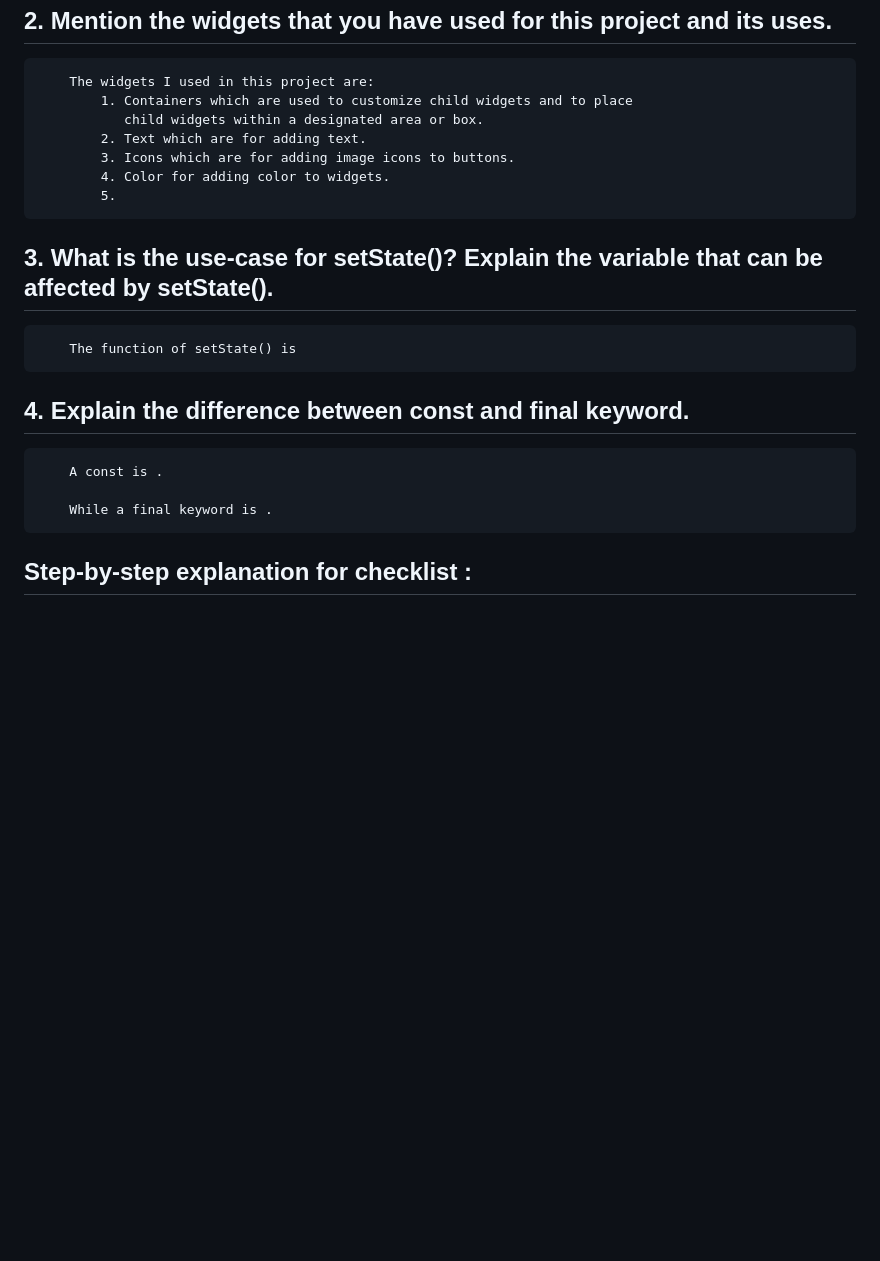
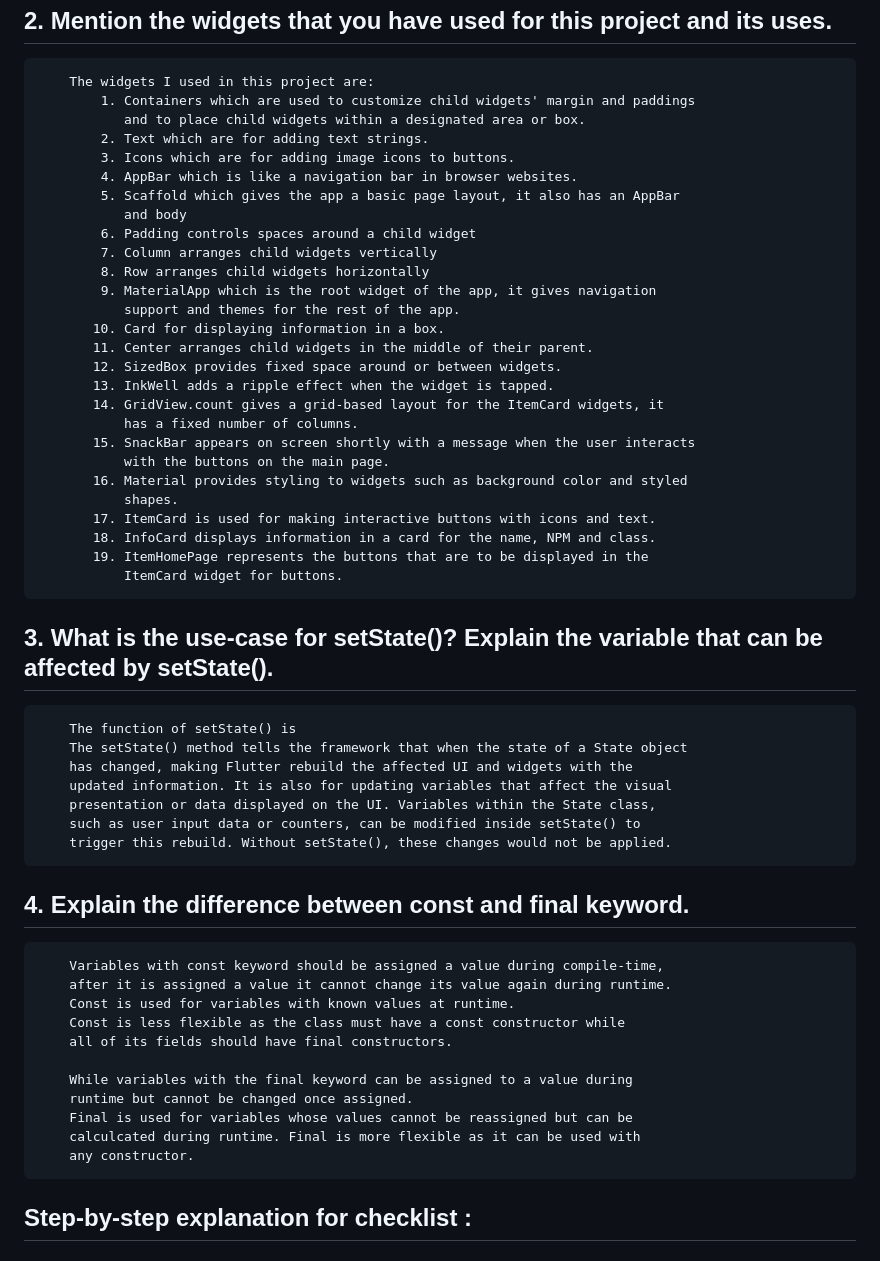
Before and after one commit to AmeeraKT/e_commerce_app_mobile, a Markdown page: README.md, the part around the change. GitHub-like rendering; folded sections open; blank space fills up the shorter version.

Commit message:
Completed Tutorial 7

```diff
--- a/README.md
+++ b/README.md
@@ -29,22 +29,57 @@
  ## 2.  Mention the widgets that you have used for this project and its uses.
 
         The widgets I used in this project are:
-            1. Containers which are used to customize child widgets and to place
-               child widgets within a designated area or box.
-            2. Text which are for adding text.
+            1. Containers which are used to customize child widgets' margin and paddings
+               and to place child widgets within a designated area or box.
+            2. Text which are for adding text strings.
             3. Icons which are for adding image icons to buttons.
-            4. Color for adding color to widgets.
-            5.
+            4. AppBar which is like a navigation bar in browser websites.
+            5. Scaffold which gives the app a basic page layout, it also has an AppBar
+               and body
+            6. Padding controls spaces around a child widget
+            7. Column arranges child widgets vertically
+            8. Row arranges child widgets horizontally
+            9. MaterialApp which is the root widget of the app, it gives navigation
+               support and themes for the rest of the app.
+           10. Card for displaying information in a box.
+           11. Center arranges child widgets in the middle of their parent.
+           12. SizedBox provides fixed space around or between widgets.
+           13. InkWell adds a ripple effect when the widget is tapped.
+           14. GridView.count gives a grid-based layout for the ItemCard widgets, it
+               has a fixed number of columns.
+           15. SnackBar appears on screen shortly with a message when the user interacts
+               with the buttons on the main page.
+           16. Material provides styling to widgets such as background color and styled
+               shapes.
+           17. ItemCard is used for making interactive buttons with icons and text.
+           18. InfoCard displays information in a card for the name, NPM and class.
+           19. ItemHomePage represents the buttons that are to be displayed in the
+               ItemCard widget for buttons.
 
  ## 3. What is the use-case for setState()? Explain the variable that can be affected by setState().
 
         The function of setState() is
+        The setState() method tells the framework that when the state of a State object
+        has changed, making Flutter rebuild the affected UI and widgets with the
+        updated information. It is also for updating variables that affect the visual
+        presentation or data displayed on the UI. Variables within the State class,
+        such as user input data or counters, can be modified inside setState() to
+        trigger this rebuild. Without setState(), these changes would not be applied.
 
  ## 4. Explain the difference between const and final keyword.
 
-        A const is .
+        Variables with const keyword should be assigned a value during compile-time,
+        after it is assigned a value it cannot change its value again during runtime.
+        Const is used for variables with known values at runtime.
+        Const is less flexible as the class must have a const constructor while
+        all of its fields should have final constructors.
 
-        While a final keyword is .
+        While variables with the final keyword can be assigned to a value during
+        runtime but cannot be changed once assigned.
+        Final is used for variables whose values cannot be reassigned but can be
+        calculcated during runtime. Final is more flexible as it can be used with
+        any constructor.
+
 
  ## Step-by-step explanation for checklist :
  ### 1. Create a new Flutter application with the E-Commerce theme that matches the previous assignments.
```
